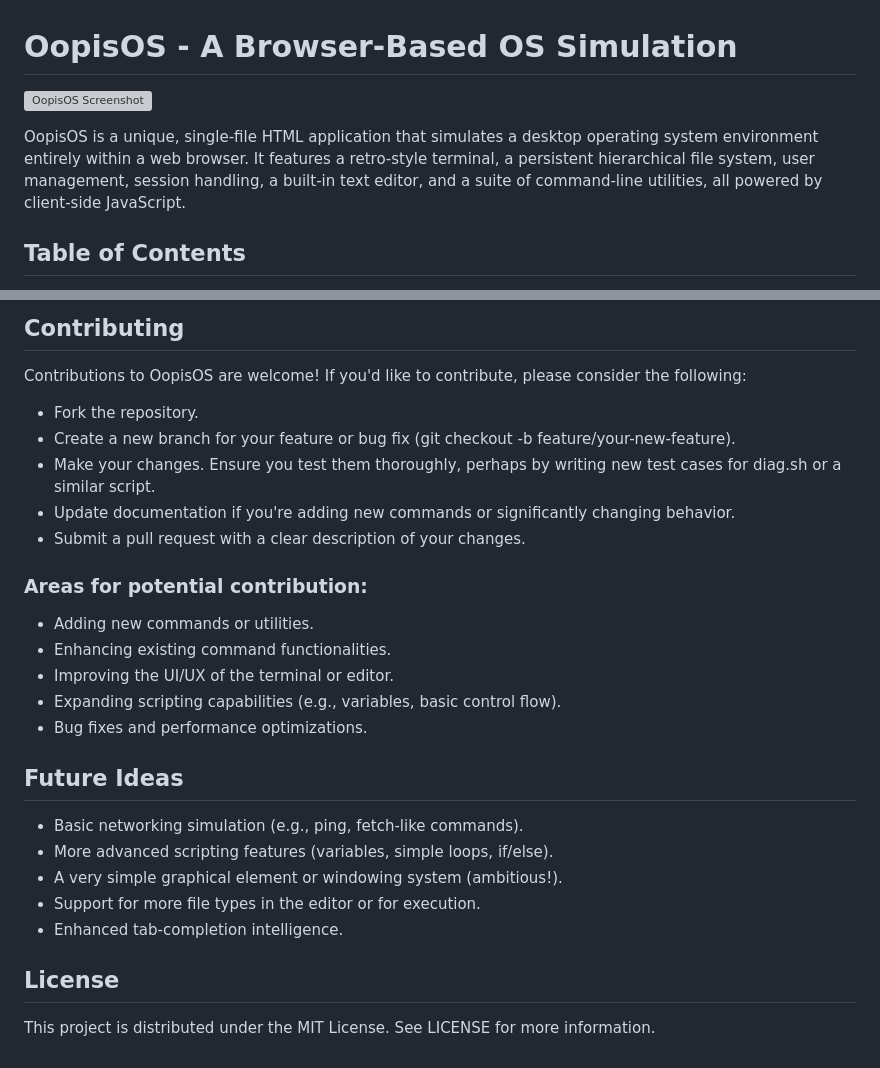
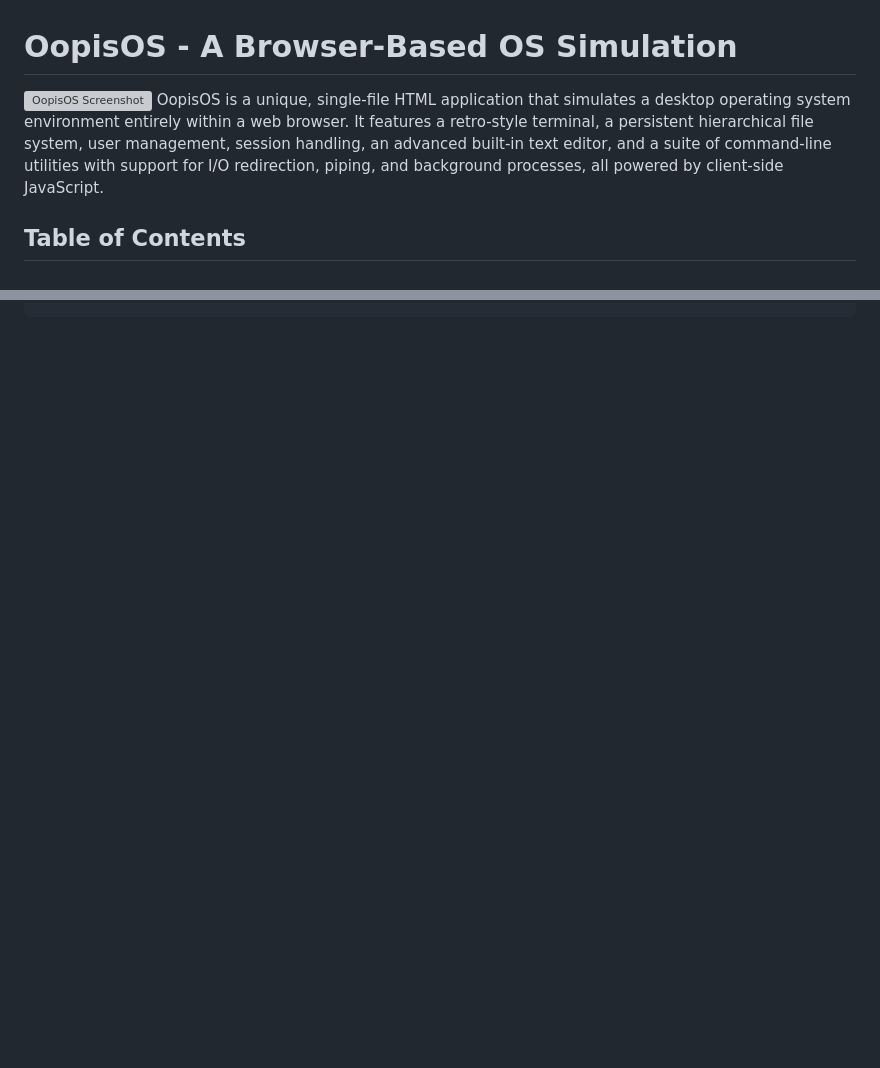
Before and after one commit to aedmark/OopisOS, a Markdown page: README.md, 2 parts joined by grey strips. Rendered like a GitHub page; blank space fills up the shorter version; grey boxes are pictures that could not be loaded.

```diff
--- a/README.md
+++ b/README.md
@@ -1,8 +1,6 @@
 # OopisOS - A Browser-Based OS Simulation
 
-![OopisOS Screenshot](https://i.imgur.com/Seol95t.png)
-
-OopisOS is a unique, single-file HTML application that simulates a desktop operating system environment entirely within a web browser. It features a retro-style terminal, a persistent hierarchical file system, user management, session handling, a built-in text editor, and a suite of command-line utilities, all powered by client-side JavaScript.
+![OopisOS Screenshot](https://i.imgur.com/Seol95t.png) OopisOS is a unique, single-file HTML application that simulates a desktop operating system environment entirely within a web browser. It features a retro-style terminal, a persistent hierarchical file system, user management, session handling, an advanced built-in text editor, and a suite of command-line utilities with support for I/O redirection, piping, and background processes, all powered by client-side JavaScript.
 
 ## Table of Contents
 
@@ -128,24 +97,0 @@ This script is an excellent example of advanced scripting within OopisOS and ser
-## Contributing
-Contributions to OopisOS are welcome! If you'd like to contribute, please consider the following:
-- Fork the repository.
-- Create a new branch for your feature or bug fix (git checkout -b feature/your-new-feature).
-- Make your changes. Ensure you test them thoroughly, perhaps by writing new test cases for diag.sh or a similar script.
-- Update documentation if you're adding new commands or significantly changing behavior.
-- Submit a pull request with a clear description of your changes.
-
-### Areas for potential contribution:
-- Adding new commands or utilities.
-- Enhancing existing command functionalities.
-- Improving the UI/UX of the terminal or editor.
-- Expanding scripting capabilities (e.g., variables, basic control flow).
-- Bug fixes and performance optimizations.
-
-## Future Ideas
-- Basic networking simulation (e.g., ping, fetch-like commands).
-- More advanced scripting features (variables, simple loops, if/else).
-- A very simple graphical element or windowing system (ambitious!).
-- Support for more file types in the editor or for execution.
-- Enhanced tab-completion intelligence.
-
-## License
-This project is distributed under the MIT License. See LICENSE for more information.
```
Also changed, not shown: other parts of README.md (+52 -80 lines).
